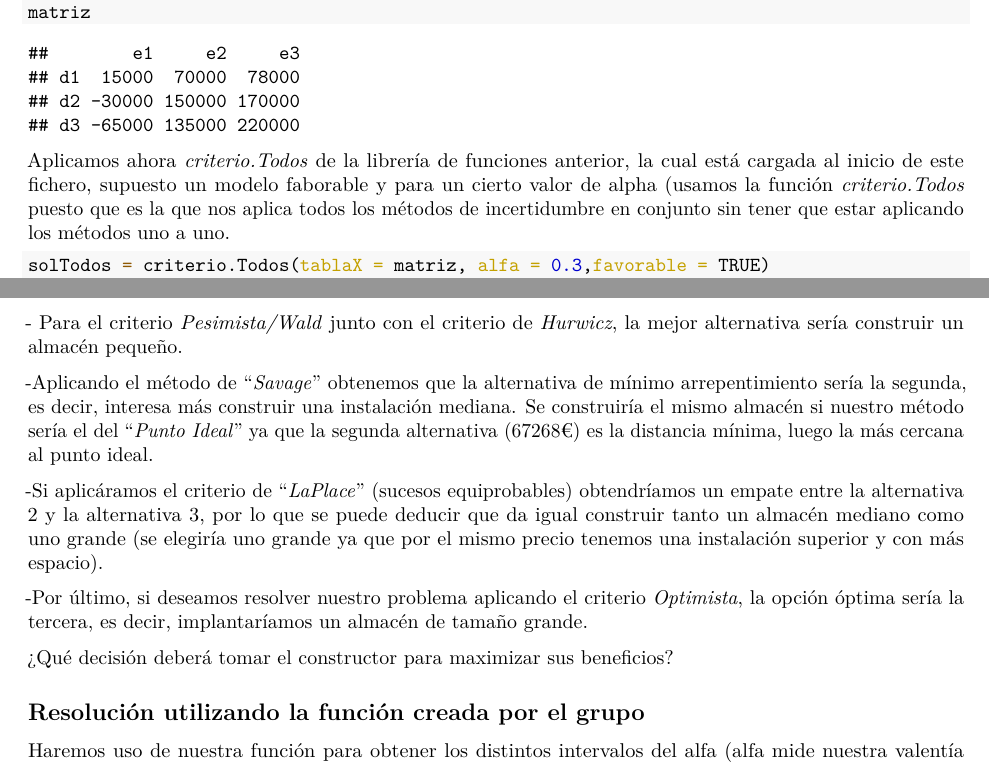
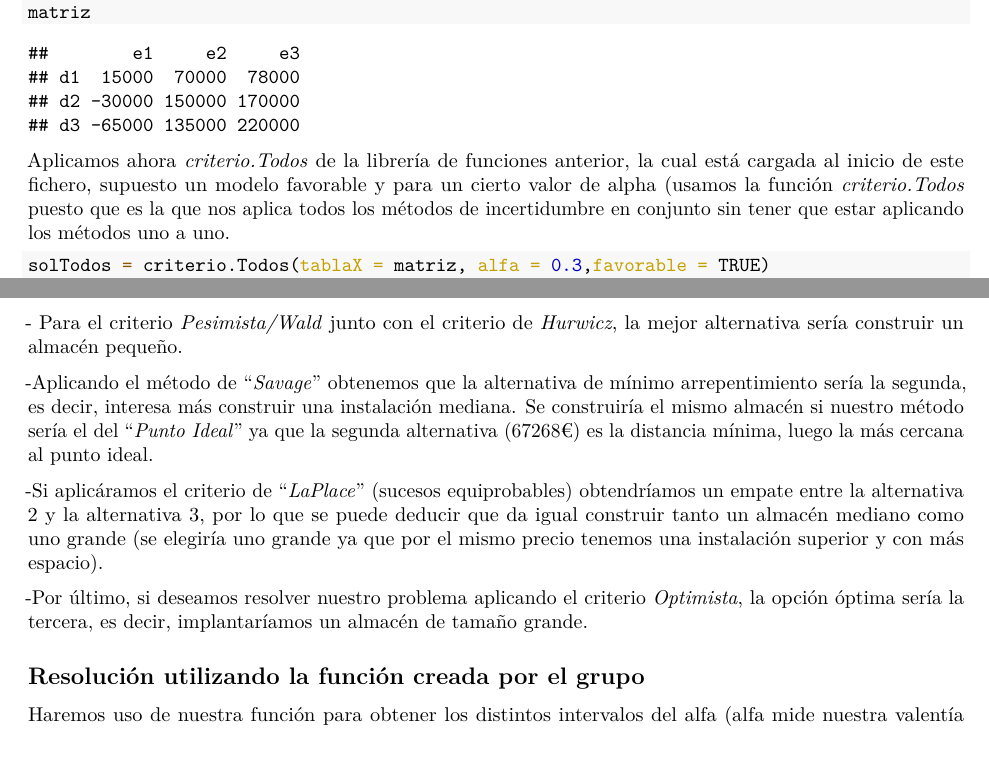
Before and after one commit to Cardepar/Trabajo1-Grupo-2-TD, an R Markdown document (EjemploJM.Rmd): two parts of pages 2 and 3 of 6, joined at a grey line, cut so that both start at the same text. The pictures show the output file EjemploJM.pdf that the author committed with the source.

Commit message:
Ejemplo ejercicio realizado por José María

````diff
--- a/EjemploJM.Rmd
+++ b/EjemploJM.Rmd
@@ -104,7 +104,7 @@ matriz
 
 ```
 
-Aplicamos ahora *criterio.Todos* de la librería de funciones anterior, la cual está cargada al inicio de este fichero, supuesto un modelo faborable y para un cierto valor de alpha (usamos la función *criterio.Todos* puesto que es la que nos aplica todos los métodos de incertidumbre en conjunto sin tener que estar aplicando los métodos uno a uno.
+Aplicamos ahora *criterio.Todos* de la librería de funciones anterior, la cual está cargada al inicio de este fichero, supuesto un modelo favorable y para un cierto valor de alpha (usamos la función *criterio.Todos* puesto que es la que nos aplica todos los métodos de incertidumbre en conjunto sin tener que estar aplicando los métodos uno a uno.
 
 ```{r}
 solTodos = criterio.Todos(tablaX = matriz, alfa = 0.3,favorable = TRUE)
@@ -120,8 +120,6 @@ Tenemos por tanto los siguientes resultados:
 -Si aplicáramos el criterio de "*LaPlace*" (sucesos equiprobables) obtendríamos un empate entre la alternativa 2 y la alternativa 3, por lo que se puede deducir que da igual construir tanto un almacén mediano como uno grande (se elegiría uno grande ya que por el mismo precio tenemos una instalación superior y con más espacio).
 
 -Por último, si deseamos resolver nuestro problema aplicando el criterio *Optimista*, la opción óptima sería la tercera, es decir, implantaríamos un almacén de tamaño grande.
-
-¿Qué decisión deberá tomar el constructor para maximizar sus beneficios?
 
 ## Resolución utilizando la función creada por el grupo
 
````
Also changed, not shown: EjemploJM.pdf.
